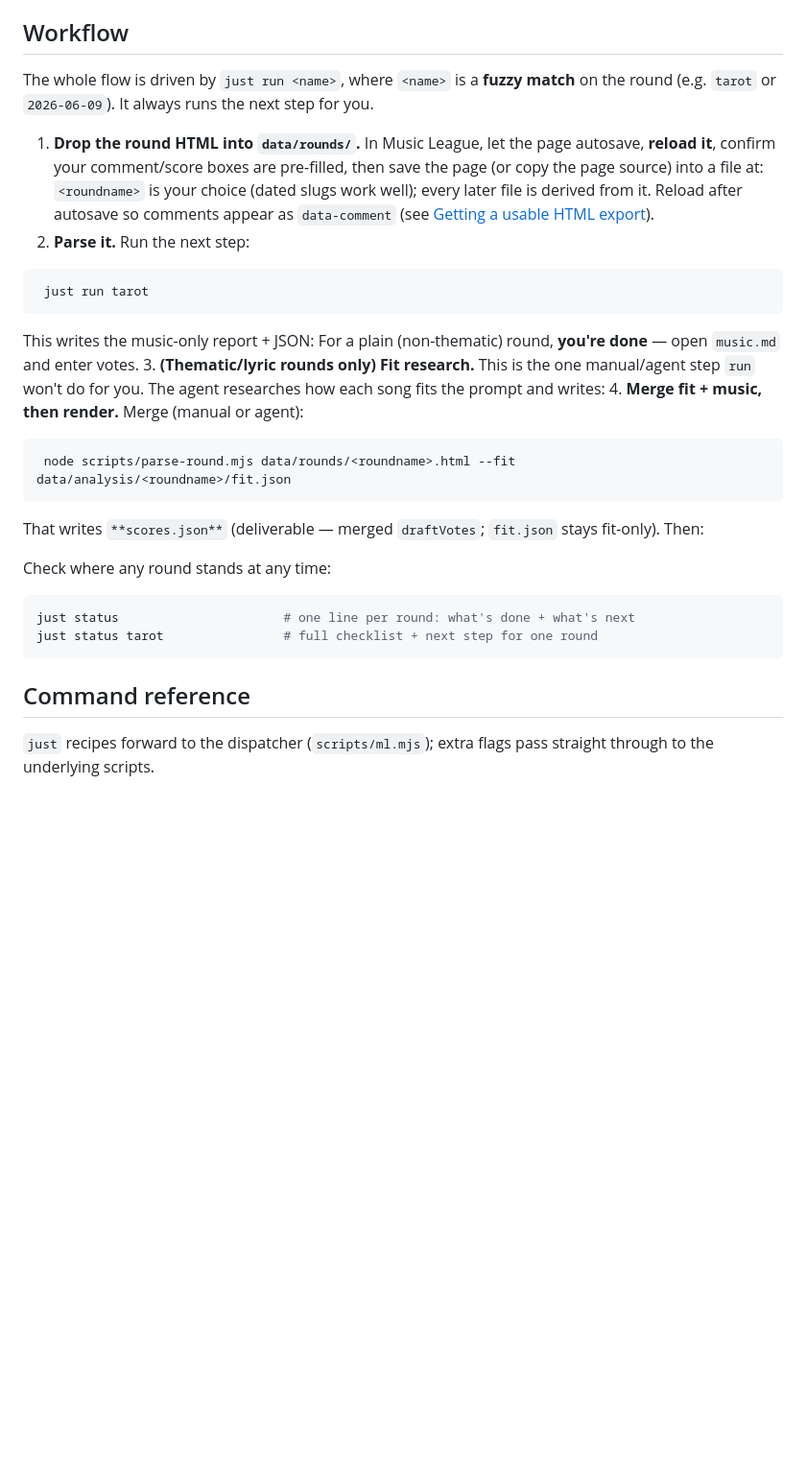
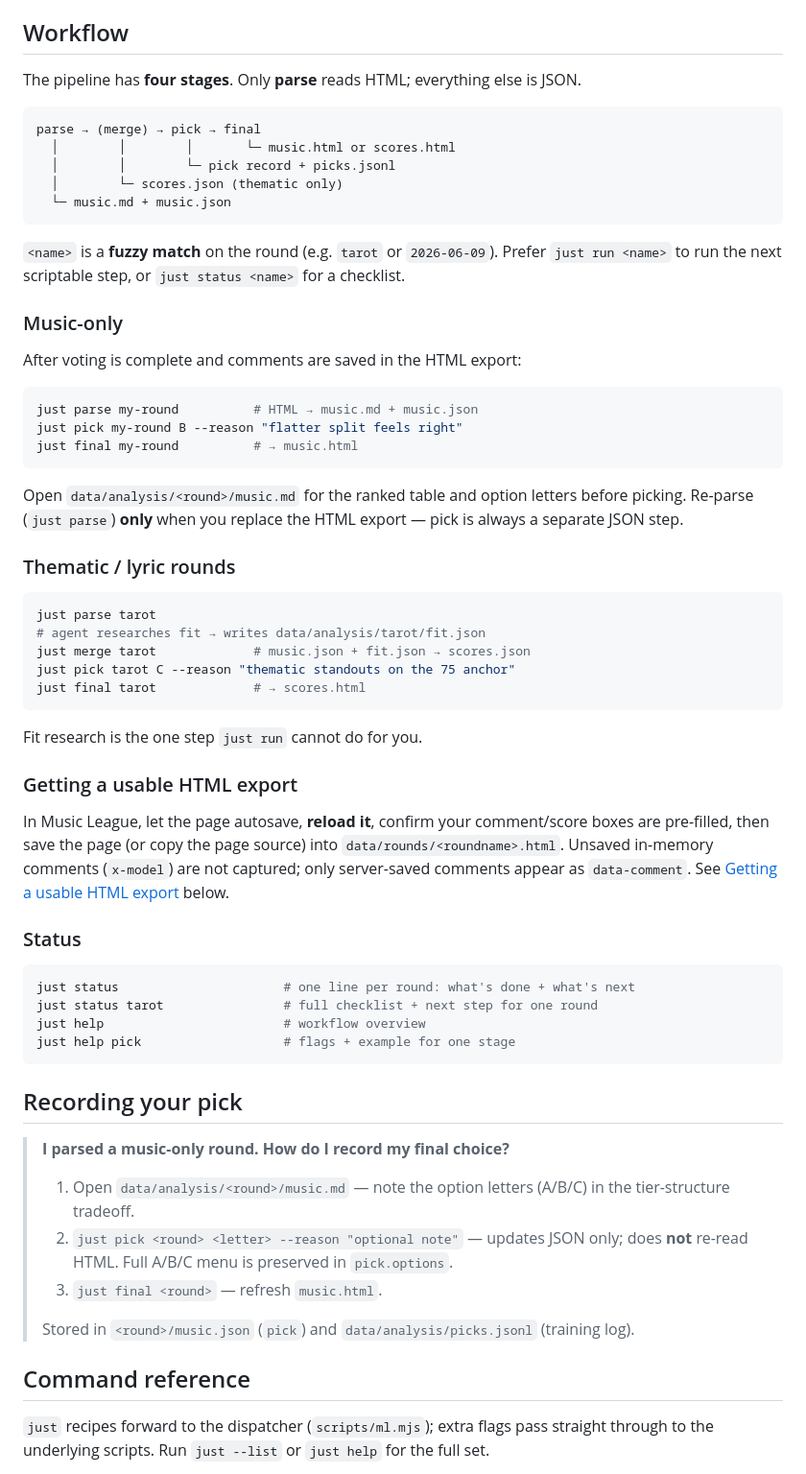
Before and after one commit to bbailey27/music-league-voting-assistant, a Markdown page: README.md, the part around one of its changes. Shown at 96% size. GitHub-like rendering; blank space fills up the shorter version.

````diff
--- a/README.md
+++ b/README.md
@@ -50,44 +50,77 @@ operate on — the code still builds, lints, and passes tests (which use the syn
 
 ## Workflow
 
-The whole flow is driven by `just run <name>`, where `<name>` is a **fuzzy match**
-on the round (e.g. `tarot` or `2026-06-09`). It always runs the next step for you.
+The pipeline has **four stages**. Only **parse** reads HTML; everything else is JSON.
 
-1. **Drop the round HTML into `data/rounds/`.** In Music League, let the page autosave,
-  **reload it**, confirm your comment/score boxes are pre-filled, then save the
-   page (or copy the page source) into a file at:
-   `<roundname>` is your choice (dated slugs work well); every later file is derived
-   from it. Reload after autosave so comments appear as `data-comment` (see
-   [Getting a usable HTML export](#getting-a-usable-html-export-important)).
-2. **Parse it.** Run the next step:
+```text
+parse → (merge) → pick → final
+  │        │        │       └─ music.html or scores.html
+  │        │        └─ pick record + picks.jsonl
+  │        └─ scores.json (thematic only)
+  └─ music.md + music.json
+```
 
-  ```bash
-   just run tarot
-  ```
+`<name>` is a **fuzzy match** on the round (e.g. `tarot` or `2026-06-09`). Prefer
+`just run <name>` to run the next scriptable step, or `just status <name>` for a
+checklist.
 
-   This writes the music-only report + JSON:
-   For a plain (non-thematic) round, **you're done** — open `music.md` and enter votes.
-3. **(Thematic/lyric rounds only) Fit research.** This is the one manual/agent step
-  `run` won't do for you. The agent researches how each song fits the prompt and
-   writes:
-4. **Merge fit + music, then render.** Merge (manual or agent):
+### Music-only
 
-  ```bash
-   node scripts/parse-round.mjs data/rounds/<roundname>.html --fit data/analysis/<roundname>/fit.json
-  ```
+After voting is complete and comments are saved in the HTML export:
 
-   That writes `**scores.json**` (deliverable — merged `draftVotes`; `fit.json` stays fit-only).
-   Then:
+```bash
+just parse my-round          # HTML → music.md + music.json
+just pick my-round B --reason "flatter split feels right"
+just final my-round          # → music.html
+```
 
-Check where any round stands at any time:
+Open `data/analysis/<round>/music.md` for the ranked table and option letters before
+picking. Re-parse (`just parse`) **only** when you replace the HTML export — pick is
+always a separate JSON step.
+
+### Thematic / lyric rounds
+
+```bash
+just parse tarot
+# agent researches fit → writes data/analysis/tarot/fit.json
+just merge tarot             # music.json + fit.json → scores.json
+just pick tarot C --reason "thematic standouts on the 75 anchor"
+just final tarot             # → scores.html
+```
+
+Fit research is the one step `just run` cannot do for you.
+
+### Getting a usable HTML export
+
+In Music League, let the page autosave, **reload it**, confirm your comment/score boxes
+are pre-filled, then save the page (or copy the page source) into
+`data/rounds/<roundname>.html`. Unsaved in-memory comments (`x-model`) are not
+captured; only server-saved comments appear as `data-comment`. See
+[Getting a usable HTML export](#getting-a-usable-html-export-important) below.
+
+### Status
 
 ```bash
 just status                      # one line per round: what's done + what's next
 just status tarot                # full checklist + next step for one round
+just help                        # workflow overview
+just help pick                   # flags + example for one stage
 ```
+
+## Recording your pick
+
+> **I parsed a music-only round. How do I record my final choice?**
+>
+> 1. Open `data/analysis/<round>/music.md` — note the option letters (A/B/C) in the
+>    tier-structure tradeoff.
+> 2. `just pick <round> <letter> --reason "optional note"` — updates JSON only; does
+>    **not** re-read HTML. Full A/B/C menu is preserved in `pick.options`.
+> 3. `just final <round>` — refresh `music.html`.
+>
+> Stored in `<round>/music.json` (`pick`) and `data/analysis/picks.jsonl` (training log).
 
 ## Command reference
 
 `just` recipes forward to the dispatcher (`scripts/ml.mjs`); extra flags pass straight
-through to the underlying scripts.
+through to the underlying scripts. Run `just --list` or `just help` for the full set.
 
````
Also changed, not shown: other parts of README.md (+48 -34 lines).
